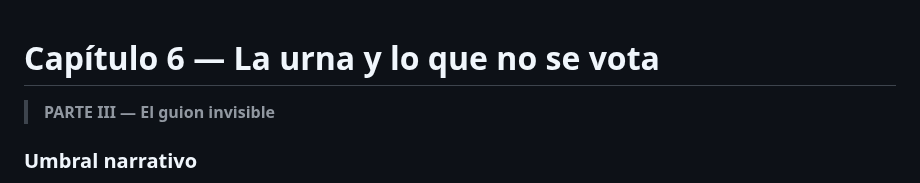
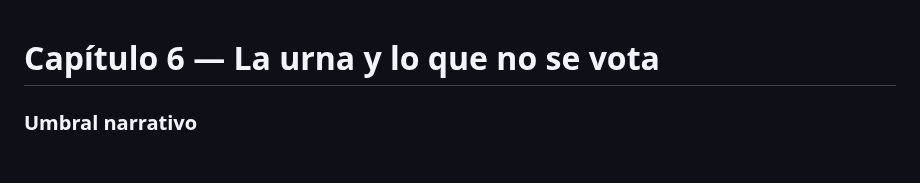
Before and after one commit to aleviercas/piensaotepiensan, a Markdown page: es/04-democracia-edicion-segunda.md, the part around the change. GitHub-like rendering; blank space fills up the shorter version.

Commit message:
Move second-edition part labels out of chapter text

```diff
--- a/es/04-democracia-edicion-segunda.md
+++ b/es/04-democracia-edicion-segunda.md
@@ -1,6 +1,5 @@
 # Capítulo 6 — La urna y lo que no se vota
 
-> **PARTE III — El guion invisible**
 ### Umbral narrativo
 
 *The Manchurian Candidate*, *Die Welle* (*La ola*) y *12 Angry Men* (*Doce hombres sin piedad*) exploran sugestión, obediencia, presión grupal y responsabilidad de juzgar. No ofrecen una equivalencia directa con la política real; abren preguntas para leerla con cuidado.
```
